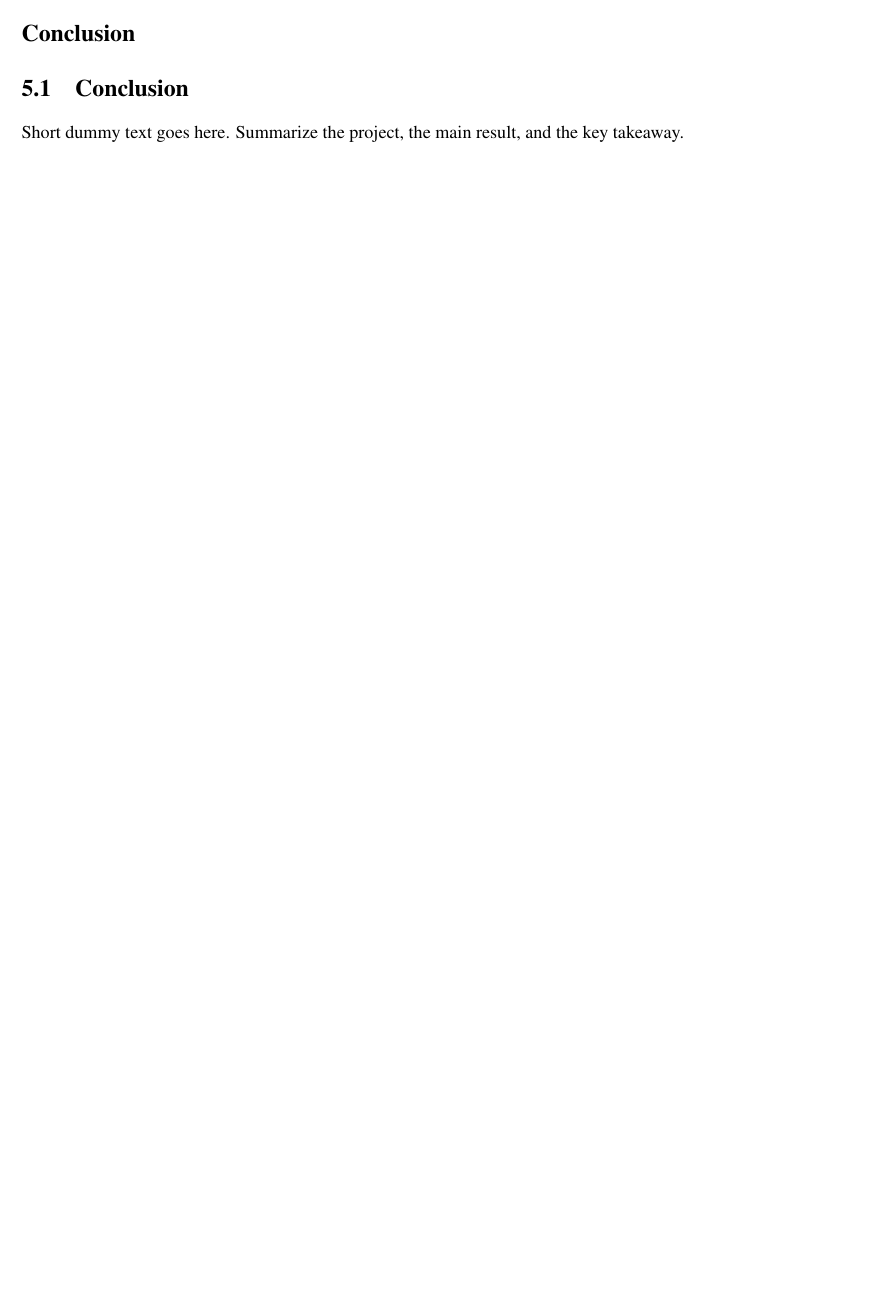
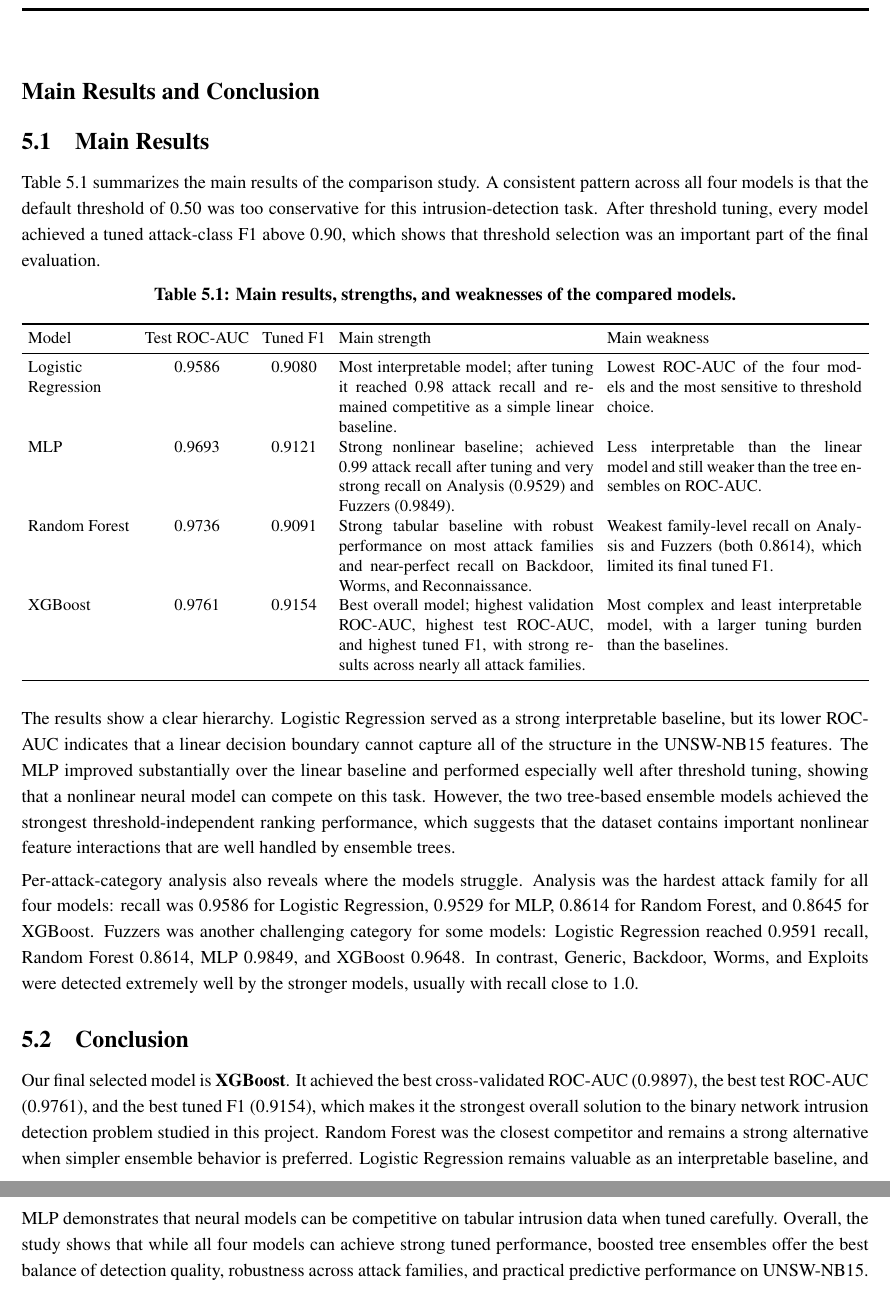
Before and after one commit to joshuacris/ml-network-intrusion, a LaTeX document (final_report_project/main.tex, which reads final_report_project/Ch5-Conclusion/Ch5-Conclusion.tex): part of page 8 of 14 before the commit and two parts of pages 9 and 10 of 16 after it, the two joined at a grey line, cut at the place of the change, the shorter picture padded with empty space. Compiled offline with pdfLaTeX.

Commit message:
feat: update conclusion and abstract sections with detailed results and analysis

```diff
--- a/final_report_project/Ch5-Conclusion/Ch5-Conclusion.tex
+++ b/final_report_project/Ch5-Conclusion/Ch5-Conclusion.tex
@@ -1,9 +1,63 @@
-\chapter{Conclusion}
-\begin{spacing}{1.3}
+\chapter{Main Results and Conclusion}
+\begin{spacing}{1.15}
+
+\section{Main Results}
+Table~\ref{tab:main-results-summary} summarizes the main results of the
+comparison study. A consistent pattern across all four models is that the
+default threshold of 0.50 was too conservative for this intrusion-detection
+task. After threshold tuning, every model achieved a tuned attack-class F1
+above 0.90, which shows that threshold selection was an important part of the
+final evaluation.
+
+\begin{table}[htbp]
+    \centering
+    \small
+    \setlength{\tabcolsep}{4pt}
+    \caption{Main results, strengths, and weaknesses of the compared models.}
+    \label{tab:main-results-summary}
+    \begin{tabularx}{\linewidth}{>{\raggedright\arraybackslash}p{2.2cm} c c X X}
+        \toprule
+        Model & Test ROC-AUC & Tuned F1 & Main strength & Main weakness \\
+        \midrule
+        Logistic Regression & 0.9586 & 0.9080 & Most interpretable model; after tuning it reached 0.98 attack recall and remained competitive as a simple linear baseline. & Lowest ROC-AUC of the four models and the most sensitive to threshold choice. \\
+        MLP & 0.9693 & 0.9121 & Strong nonlinear baseline; achieved 0.99 attack recall after tuning and very strong recall on Analysis (0.9529) and Fuzzers (0.9849). & Less interpretable than the linear model and still weaker than the tree ensembles on ROC-AUC. \\
+        Random Forest & 0.9736 & 0.9091 & Strong tabular baseline with robust performance on most attack families and near-perfect recall on Backdoor, Worms, and Reconnaissance. & Weakest family-level recall on Analysis and Fuzzers (both 0.8614), which limited its final tuned F1. \\
+        XGBoost & 0.9761 & 0.9154 & Best overall model; highest validation ROC-AUC, highest test ROC-AUC, and highest tuned F1, with strong results across nearly all attack families. & Most complex and least interpretable model, with a larger tuning burden than the baselines. \\
+        \bottomrule
+    \end{tabularx}
+\end{table}
+
+The results show a clear hierarchy. Logistic Regression served as a strong
+interpretable baseline, but its lower ROC-AUC indicates that a linear decision
+boundary cannot capture all of the structure in the UNSW-NB15 features. The
+MLP improved substantially over the linear baseline and performed especially
+well after threshold tuning, showing that a nonlinear neural model can compete
+on this task. However, the two tree-based ensemble models achieved the
+strongest threshold-independent ranking performance, which suggests that the
+dataset contains important nonlinear feature interactions that are well handled
+by ensemble trees.
+
+Per-attack-category analysis also reveals where the models struggle. Analysis
+was the hardest attack family for all four models: recall was 0.9586 for
+Logistic Regression, 0.9529 for MLP, 0.8614 for Random Forest, and 0.8645 for
+XGBoost. Fuzzers was another challenging category for some models: Logistic
+Regression reached 0.9591 recall, Random Forest 0.8614, MLP 0.9849, and
+XGBoost 0.9648. In contrast, Generic, Backdoor, Worms, and Exploits were
+detected extremely well by the stronger models, usually with recall close to
+1.0.
 
 \section{Conclusion}
-
-Short dummy text goes here. Summarize the project, the main result, and the key takeaway.
+Our final selected model is \textbf{XGBoost}. It achieved the best
+cross-validated ROC-AUC (0.9897), the best test ROC-AUC (0.9761), and the best
+tuned F1 (0.9154), which makes it the strongest overall solution to the binary
+network intrusion detection problem studied in this project. Random Forest was
+the closest competitor and remains a strong alternative when simpler ensemble
+behavior is preferred. Logistic Regression remains valuable as an interpretable
+baseline, and MLP demonstrates that neural models can be competitive on tabular
+intrusion data when tuned carefully. Overall, the study shows that while all
+four models can achieve strong tuned performance, boosted tree ensembles offer
+the best balance of detection quality, robustness across attack families, and
+practical predictive performance on UNSW-NB15.
 
 \end{spacing}
 \newpage
```
Also changed, not shown: final_report_project/Title/Abstract.tex (+21 -2 lines).
